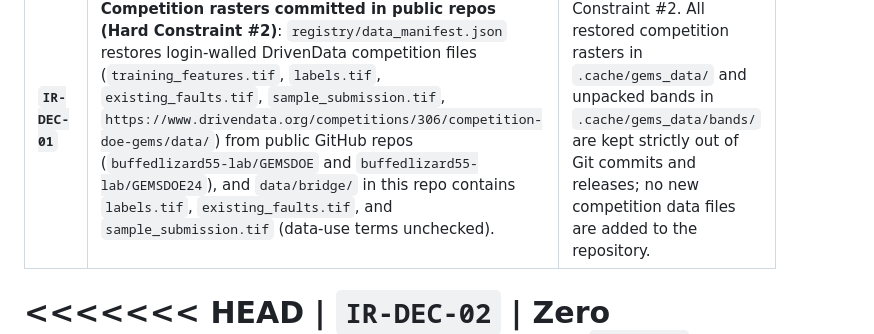
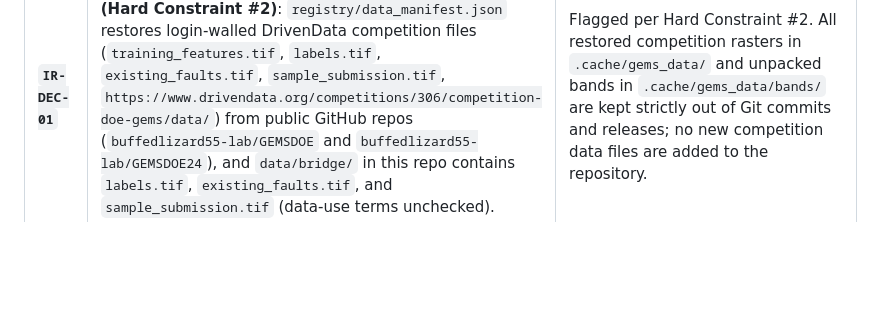
Before and after one commit to buffedlizard55-lab/GEMSDOE84, a Markdown page: IRREGULARITIES.md, the part around one of its changes. Drawn GitHub-style; blank space fills up the shorter version.

```diff
--- a/IRREGULARITIES.md
+++ b/IRREGULARITIES.md
@@ -5,7 +5,6 @@ Per Brief v2 Section 7, this register lists **only** findings that change a conc
 | ID | Finding | Decision Changed |
 |---|---|---|
 | **`IR-DEC-01`** | **Competition rasters committed in public repos (Hard Constraint #2)**: `registry/data_manifest.json` restores login-walled DrivenData competition files (`training_features.tif`, `labels.tif`, `existing_faults.tif`, `sample_submission.tif`, `https://www.drivendata.org/competitions/306/competition-doe-gems/data/`) from public GitHub repos (`buffedlizard55-lab/GEMSDOE` and `buffedlizard55-lab/GEMSDOE24`), and `data/bridge/` in this repo contains `labels.tif`, `existing_faults.tif`, and `sample_submission.tif` (data-use terms unchecked). | Flagged per Hard Constraint #2. All restored competition rasters in `.cache/gems_data/` and unpacked bands in `.cache/gems_data/bands/` are kept strictly out of Git commits and releases; no new competition data files are added to the repository. |
-<<<<<<< HEAD
 | **`IR-DEC-02`** | **Zero organizer score receipts in repo (`CLAIM` vs `RECEIPT`)**: `registry/submission_receipts.json` contains local writer/validator metadata, not submission-page score receipts, and all `103` historical rows in `registry/live_scores.csv` (including Parent R0 `h33-h33-2-b2` at `0.2778`) lack portal screenshot/API receipts. Furthermore, `TOP_PUBLIC`, `Slots left`, and `AXIS` were left blank in the prompt. | R0 `0.2778` remains **CLAIM**. `TOP_PUBLIC`, rolling-week/total slots and deadline cutoff remain human inputs; stale snapshots are not targets. The six MASS/SNAP rows are **inherited BUILT files, not an axis assignment for this session**. With no human assignment supplied, this session builds zero variants and authorizes no uploads. |
 | **`IR-DEC-03`** | **Parent R0 collar geometry (`d_cat > 2.0 px` vs `>= 3.0 px`) and prior false distance claim**: Direct Euclidean distance transform on rebuilt R0 (`37,654` dots) shows `1,611` dots at $d_{\text{cat}} \in \{\sqrt{5}, \sqrt{8}\} \subset (2.0, 3.0)\text{ px}$, `560` at $d_{\text{cat}} = 3.0\text{ px}$, and `35,483` at $d_{\text{cat}} > 3.0\text{ px}$ (`median = 19.65 px`, `p90 = 68.01 px`), refuting prior docs claiming 99.97% of R0 lies within $2\text{ px}$ or $12\text{ px}$ of the catalogue (`research/h84b_results_and_h33_correction.md`). | **The earlier grandfather decision is superseded: the brief does not authorize it.** Fresh [preflight](evidence/brief_v2_preflight_796cb891.json) verifies the 1,611-dot conflict after byte-identical R0 rebuild. All six inherited non-PRUNE variants still contain 1,512–1,611 dots below 3 px despite passing format. **HOLD them.** Do not add a PRUNE edit to another axis or silently waive the collar; request an explicit policy decision or an exact pinned compliant parent. New final-mask guards apply >=3 px to all non-PRUNE dots, not just additions. |
 | **`IR-DEC-04`** | **Inherited finding, not rerun here — maximal packing of `h19_5` at $r_{\min} = 2.8\text{ px}$**: Because `d2_8` (`44,090` dots) is already a maximal BFS disk packing (`dot_thin(h19_5, 2.8)`) of `h19_5`, `h19_5` alone contains only `201` additional pixels at $r_{\min} = 2.8\text{ px}, d_{\text{cat}} \ge 3.0\text{ px}$, which cannot supply `+10%` (`+3,765` dots) for `MASS +10%`. | Following `GEMSDOE32/src/gems32/hypotheses.py` (`cand_ridges_only`), the candidate addition pool for `MASS +10%` uses the corroborated ridge union `h19_5 | h19_4 | h16_1 | tgc_v2_d15` thinned at $r_{\min} = 2.8\text{ px}$ (`19,243` candidate dots outside R0 at $d_{\text{cat}} \ge 3.0\text{ px}$), ranked by exact 25-offset marginal DTI gain. |
```
Also changed, not shown: other parts of IRREGULARITIES.md (+11 -13 lines), AI_USE.md (+10 -9 lines).
